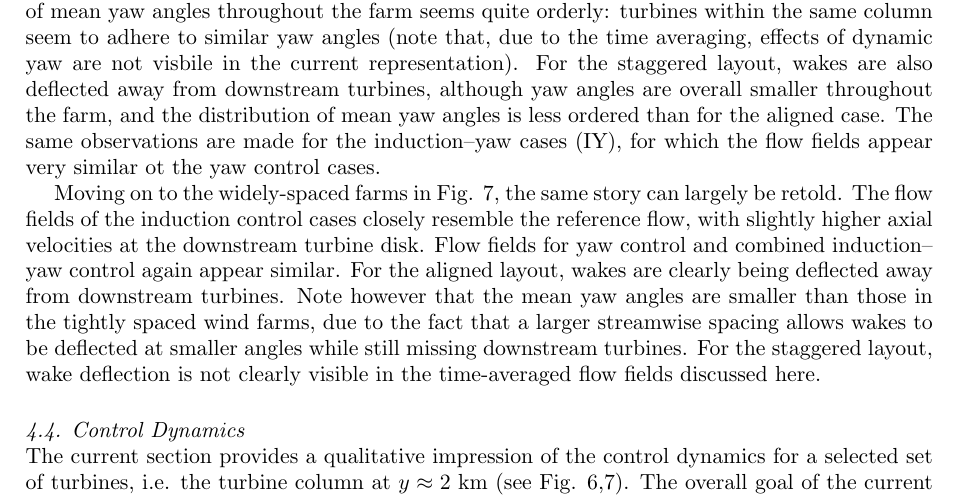
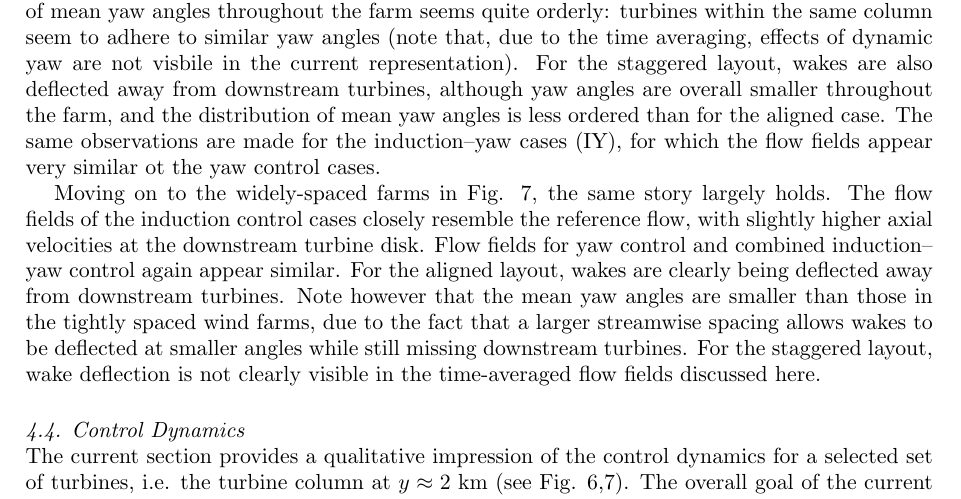
Before and after one commit to wmunters/paper_torque18, a LaTeX document (fullpaper/torque.tex): part of page 7 of 11, cut so that both start at the same text. Compiled offline with pdfLaTeX.

Commit message:
Johan comment 9

```diff
--- a/fullpaper/torque.tex
+++ b/fullpaper/torque.tex
@@ -172,7 +172,7 @@ observations are made for the induction--yaw cases (IY), for which the flow fiel
 	\caption{Contours of axial velocity at hub height for tightly-spaced wind farms. Turbine rotors are yawed according to the time-averaged turbine yaw angle. \emph{Left: } Aligned layout. \emph{Right: } Two-row staggered layout. \emph{From top to bottom:} Greedy reference control (R), Induction control (I), Yaw control (Y), Combined yaw and induction control (IY). Coloring is in units of m s$^{-1}$. Dotted rectangles in the top panels indicate turbines for which yaw and thrust coefficients are plotted in Figs. \ref{fig:yaw} and \ref{fig:ctfilt}. \label{fig:ax_tight}}
 \end{figure}
 
-Moving on to the widely-spaced farms in Fig. \ref{fig:ax_wide}, the same story can largely be retold. The flow fields of the induction control cases closely resemble the reference flow, with slightly higher axial velocities at the downstream turbine disk. Flow fields for yaw control and combined induction--yaw control again appear similar.  For the aligned layout, wakes are clearly being deflected away from downstream turbines. Note however that the mean yaw angles are smaller than those in the tightly spaced wind farms, due to the fact that a larger streamwise spacing allows wakes to be deflected at smaller angles while still missing downstream turbines. For the staggered layout, wake deflection is not clearly visible in the time-averaged flow fields discussed here.
+Moving on to the widely-spaced farms in Fig. \ref{fig:ax_wide}, the same story largely holds. The flow fields of the induction control cases closely resemble the reference flow, with slightly higher axial velocities at the downstream turbine disk. Flow fields for yaw control and combined induction--yaw control again appear similar.  For the aligned layout, wakes are clearly being deflected away from downstream turbines. Note however that the mean yaw angles are smaller than those in the tightly spaced wind farms, due to the fact that a larger streamwise spacing allows wakes to be deflected at smaller angles while still missing downstream turbines. For the staggered layout, wake deflection is not clearly visible in the time-averaged flow fields discussed here.
 
 
 \begin{figure}[t]
```
